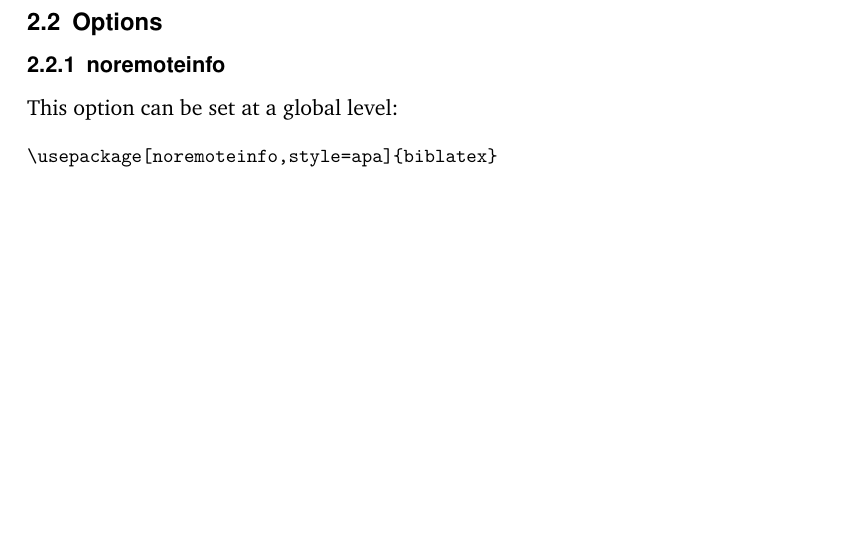
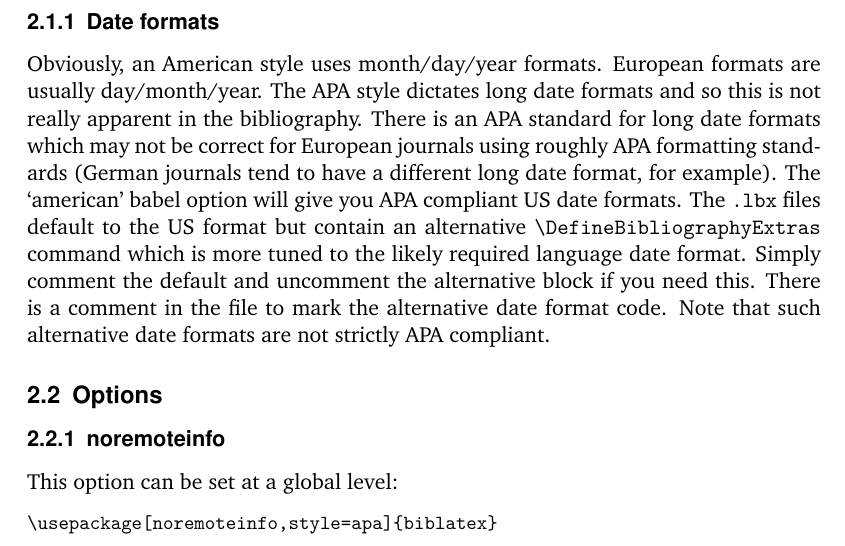
Before and after one commit to plk/biblatex-apa, a LaTeX document (biblatex-apa.tex): part of page 4 of 8 before the commit and part of page 4 of 9 after it, cut at the place of the change, the shorter picture padded with empty space. Compiled offline with pdfLaTeX.

```diff
--- a/biblatex-apa.tex
+++ b/biblatex-apa.tex
@@ -158,6 +158,21 @@
 You would only need to do this if, for some strange reason, a non-american
 journal required the (rather horrible) american practice of moving final
 punctuation marks inside closing quotes.
+
+\subsubsection{Date formats}
+
+Obviously, an American style uses month/day/year formats. European formats
+are usually day/month/year. The APA style dictates long date formats and so
+this is not really apparent in the bibliography. There is an APA standard
+for long date formats which may not be correct for European journals using
+roughly APA formatting standards (German journals tend to have a different
+long date format, for example). The «american» babel option will give you
+APA compliant US date formats. The \sty{.lbx} files default to the US
+format but contain an alternative |\DefineBibliographyExtras| command which
+is more tuned to the likely required language date format. Simply comment the
+default and uncomment the alternative block if you need this. There is a
+comment in the file to mark the alternative date format code. Note that
+such alternative date formats are not strictly APA compliant.
 
 \subsection{Options}
 \label{use:options}
```
Also changed, not shown: biblatex-apa-test.tex (+1 -0 lines), american-apa.lbx, german-apa.lbx, ngerman-apa.lbx.
